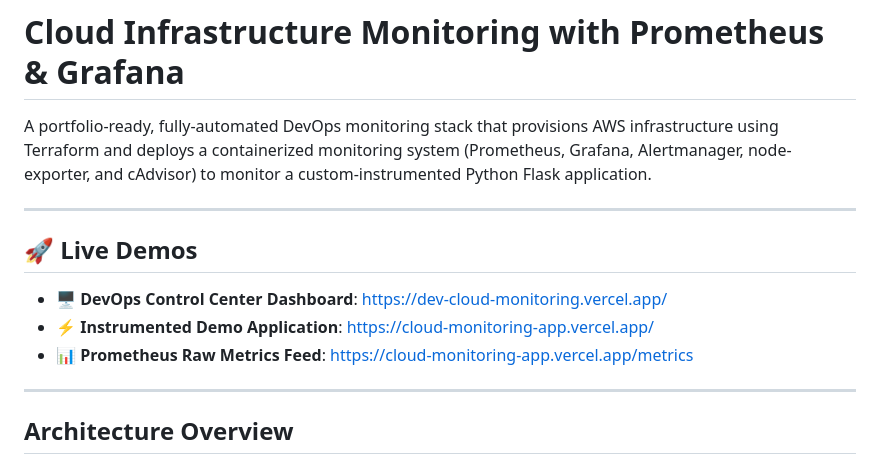
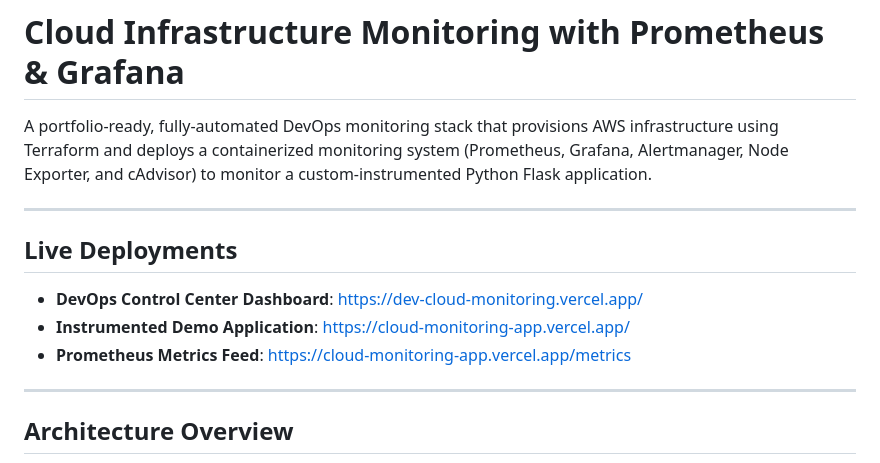
Before and after one commit to yashbaviskar15/cloud-monitoring, a Markdown page: README.md, the part around one of its changes. GitHub-like rendering.

Commit message:
docs: update README with project architecture and specs without setup guide, localhost, or emojis

```diff
--- a/README.md
+++ b/README.md
@@ -1,14 +1,14 @@
 # Cloud Infrastructure Monitoring with Prometheus & Grafana
 
-A portfolio-ready, fully-automated DevOps monitoring stack that provisions AWS infrastructure using Terraform and deploys a containerized monitoring system (Prometheus, Grafana, Alertmanager, node-exporter, and cAdvisor) to monitor a custom-instrumented Python Flask application.
+A portfolio-ready, fully-automated DevOps monitoring stack that provisions AWS infrastructure using Terraform and deploys a containerized monitoring system (Prometheus, Grafana, Alertmanager, Node Exporter, and cAdvisor) to monitor a custom-instrumented Python Flask application.
 
 ---
 
-## 🚀 Live Demos
+## Live Deployments
 
-* 🖥️ **DevOps Control Center Dashboard**: [https://dev-cloud-monitoring.vercel.app/](https://dev-cloud-monitoring.vercel.app/)
-* ⚡ **Instrumented Demo Application**: [https://cloud-monitoring-app.vercel.app/](https://cloud-monitoring-app.vercel.app/)
-* 📊 **Prometheus Raw Metrics Feed**: [https://cloud-monitoring-app.vercel.app/metrics](https://cloud-monitoring-app.vercel.app/metrics)
+* **DevOps Control Center Dashboard**: [https://dev-cloud-monitoring.vercel.app/](https://dev-cloud-monitoring.vercel.app/)
+* **Instrumented Demo Application**: [https://cloud-monitoring-app.vercel.app/](https://cloud-monitoring-app.vercel.app/)
+* **Prometheus Metrics Feed**: [https://cloud-monitoring-app.vercel.app/metrics](https://cloud-monitoring-app.vercel.app/metrics)
 
 ---
 
```
Also changed, not shown: other parts of README.md (+58 -150 lines).
